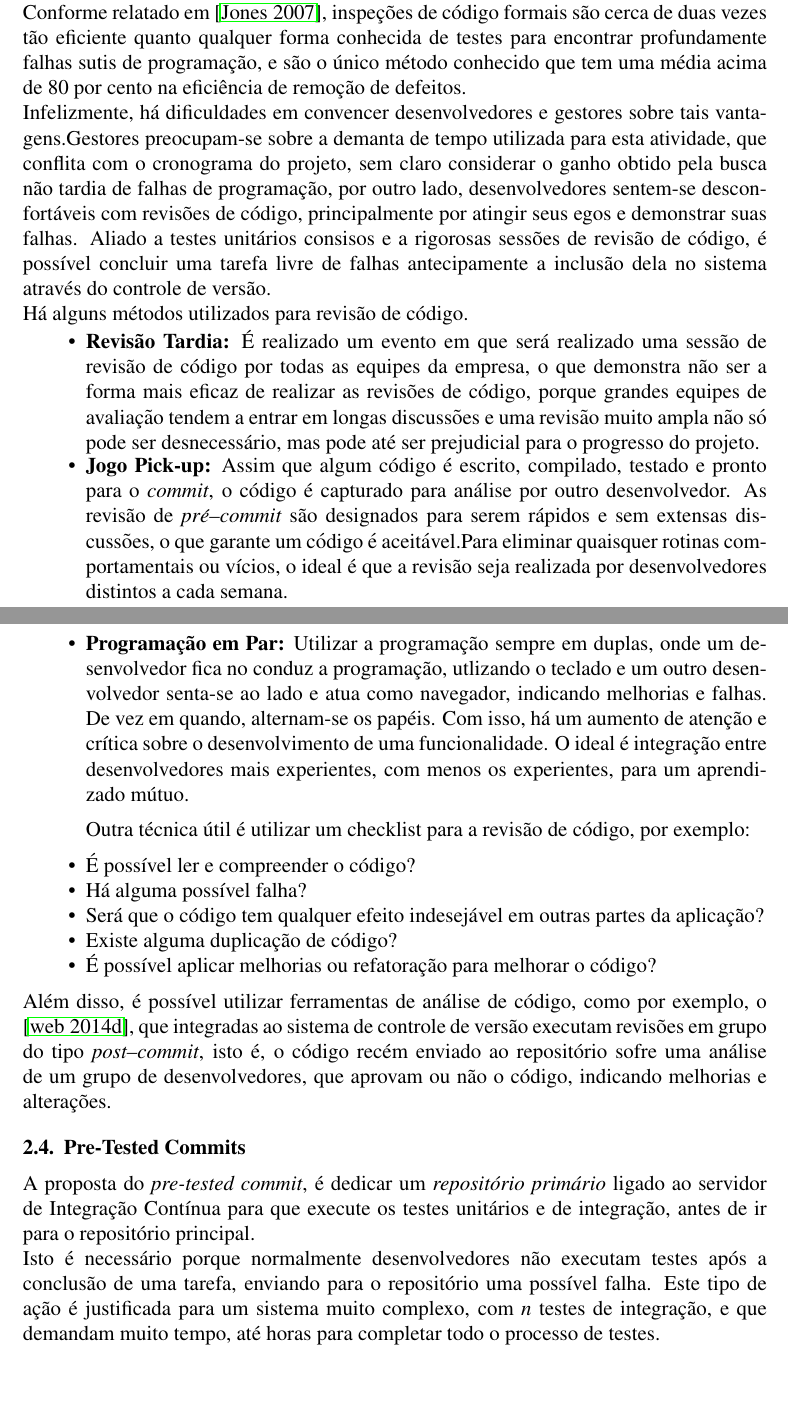
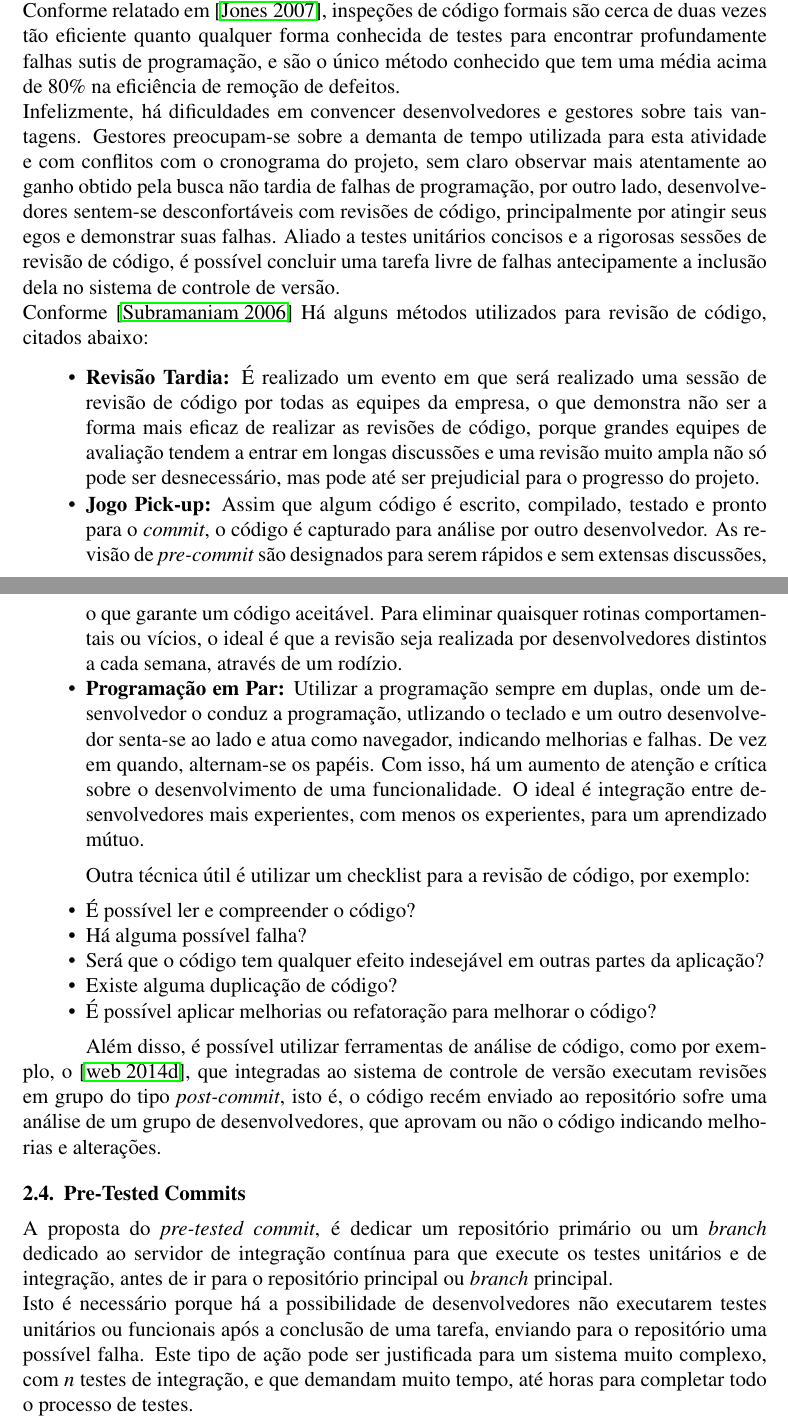
Before and after one commit to heltonmarx/artigo-tdd, a LaTeX paper (documents/sbc-template.tex): two parts of pages 4 and 5 of 8, joined at a grey line, cut so that both start at the same text, the shorter picture padded with empty space. Compiled offline with pdfLaTeX; the source files are stored in an older character set and shown here as Unicode.

Commit message:
correção de texto, e inclusão de uma referencia

```diff
--- a/documents/sbc-template.tex
+++ b/documents/sbc-template.tex
@@ -223,18 +228,19 @@ codificação.\\
 Conforme relatado em \cite{jones:07}, inspeções de código formais são cerca de
 duas vezes tão eficiente quanto qualquer forma conhecida de testes para
 encontrar profundamente falhas sutis de programação, e são o único método
-conhecido que tem uma média acima de 80 por cento na eficiência de remoção de
+conhecido que tem uma média acima de 80\% na eficiência de remoção de
 defeitos.\\
 Infelizmente, há dificuldades em convencer desenvolvedores e gestores sobre
-tais vantagens.Gestores preocupam-se sobre a demanta de tempo utilizada para
-esta atividade, que conflita com o cronograma do projeto, sem claro considerar
-o ganho obtido pela busca não tardia de falhas de programação, por outro lado,
-desenvolvedores sentem-se desconfortáveis com revisões de código,
+tais vantagens. Gestores preocupam-se sobre a demanta de tempo utilizada para
+esta atividade e com conflitos com o cronograma do projeto, sem claro observar
+mais atentamente ao ganho obtido pela busca não tardia de falhas de programação,
+por outro lado, desenvolvedores sentem-se desconfortáveis com revisões de código,
 principalmente por atingir seus egos e demonstrar suas falhas.
-Aliado a testes unitários consisos e a rigorosas sessões de revisão de código,
+Aliado a testes unitários concisos e a rigorosas sessões de revisão de código,
 é possível concluir uma tarefa livre de falhas antecipamente a inclusão dela no
-sistema através do controle de versão.\\
-Há alguns métodos utilizados para revisão de código.
+sistema de controle de versão.\\
+Conforme \cite{subramaniam:06} Há alguns métodos utilizados para revisão de
+código, citados abaixo:
 \begin{itemize}
 	\item
 		\textbf{Revisão Tardia:}
@@ -248,14 +254,14 @@ Há alguns métodos utilizados para revisão de código.
 		\textbf{Jogo Pick-up:}
 		Assim que algum código é escrito, compilado, testado e pronto
 		para o \textit{commit}, o código é capturado para análise por outro
-		desenvolvedor. As revisão de \textit{pré--commit} são designados para
-		serem rápidos e sem extensas discussões, o que garante um código é
-		aceitável.Para eliminar quaisquer rotinas comportamentais ou vícios, o
+		desenvolvedor. As revisão de \textit{pre-commit} são designados para
+		serem rápidos e sem extensas discussões, o que garante um código
+		aceitável. Para eliminar quaisquer rotinas comportamentais ou vícios, o
 		ideal é que a revisão seja realizada por desenvolvedores distintos a
-		cada semana.
+		cada semana, através de um rodízio.
 	\item
 		\textbf{Programação em Par:}
-		Utilizar a programação sempre em duplas, onde um desenvolvedor fica no
+		Utilizar a programação sempre em duplas, onde um desenvolvedor o
 		conduz a programação, utlizando o teclado e um outro desenvolvedor
 		senta-se ao lado e atua como navegador, indicando melhorias e falhas.
 		De vez em quando, alternam-se os papéis.
@@ -279,22 +285,24 @@ Outra técnica útil é utilizar um checklist para a revisão de código, por ex
 	\item
 		É possível aplicar melhorias ou refatoração para melhorar o código?
 \end{itemize}
+
 Além disso, é possível utilizar ferramentas de análise de código, como por
 exemplo, o \cite{website:gerrit}, que integradas ao sistema de
 controle de versão executam revisões em grupo do tipo
-\textit{post--commit}, isto é, o código recém enviado ao repositório sofre uma
-análise de um grupo de desenvolvedores, que aprovam ou não o código,
-indicando melhorias e alterações.
+\textit{post-commit}, isto é, o código recém enviado ao repositório sofre uma
+análise de um grupo de desenvolvedores, que aprovam ou não o código indicando
+melhorias e alterações.
 
 \subsection{Pre-Tested Commits}	\label{sec:preTestedCommits}
 
 A proposta do \textit{pre-tested commit}, é dedicar um
-\textit{repositório primário} ligado ao servidor de Integração Contínua para
-que execute os testes unitários e de integração, antes de ir para o
-repositório principal.\\
-Isto é necessário porque normalmente desenvolvedores não executam testes após
-a conclusão de uma tarefa, enviando para o repositório uma possível falha.
-Este tipo de ação é justificada para um sistema muito complexo, com
+repositório primário ou um \textit{branch} dedicado ao servidor de
+integração contínua para que execute os testes unitários e de integração,
+antes de ir para o repositório principal ou \textit{branch} principal.\\
+Isto é necessário porque há a possibilidade de desenvolvedores não executarem
+testes unitários ou funcionais após a conclusão de uma tarefa,
+enviando para o repositório uma possível falha.
+Este tipo de ação pode ser justificada para um sistema muito complexo, com
 \textit{n} testes de integração, e que demandam muito tempo, até horas para
 completar todo o processo de testes.\\
 Obviamente. é mandatório que o desenvolvedor execute seus testes unitários,
```
Also changed, not shown: documents/sbc-template.bib (+8 -0 lines), documents/sbc-template.bbl, documents/sbc-template.pdf, documents/sbc-template.tex (55 more changed lines).
